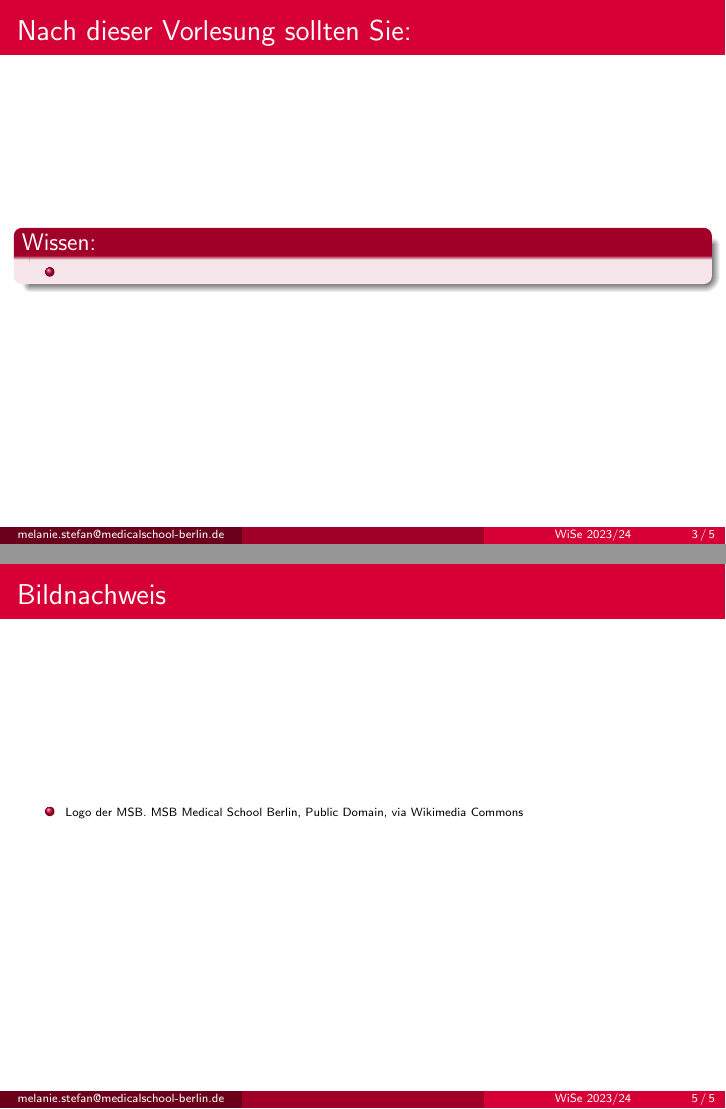
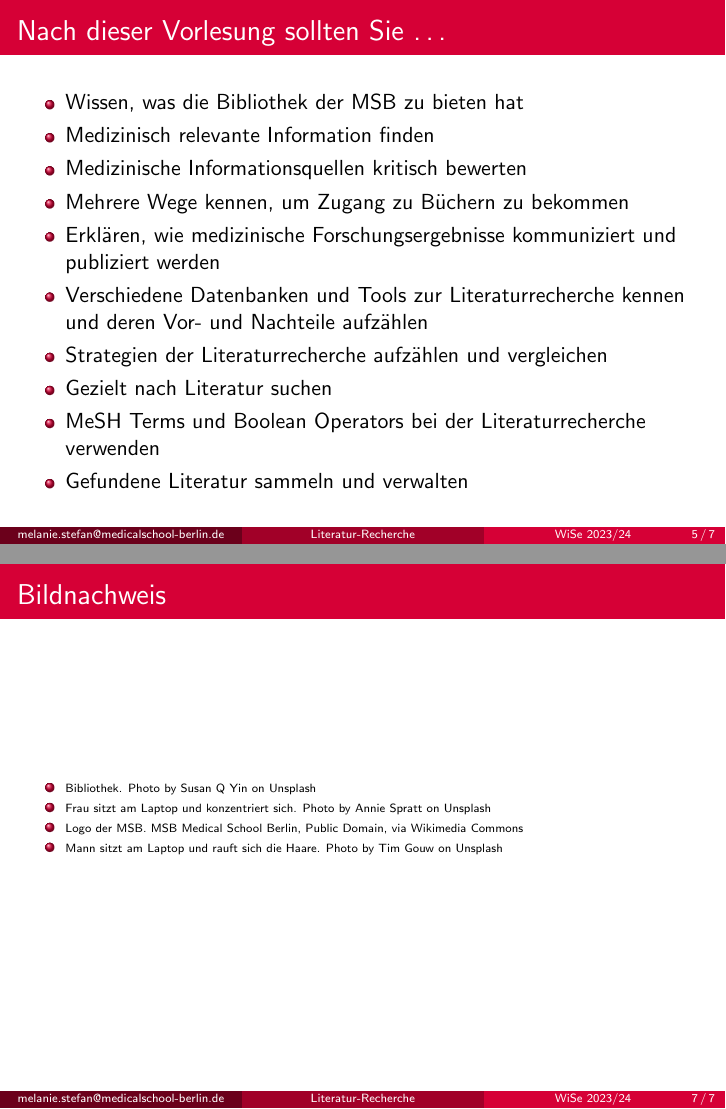
Before and after one commit to MelanieIStefan/M14_Literaturrecherche, LaTeX slides (M14_Literaturrecherche.tex): pages 3 and 5 of 5 before the commit and pages 5 and 7 of 7 after it, joined at a grey line. Compiled offline with pdfLaTeX.

Commit message:
title, hook, "this lecture is about", learning objectives

```diff
--- a/M14_Literaturrecherche.tex
+++ b/M14_Literaturrecherche.tex
@@ -25,7 +25,8 @@
 
 
 %%  Title information
-\title[]{}
+\title[Literatur-Recherche]{Wie erfahre ich von medizinischer Forschung? \\
+Einführung in die Literatur-Recherche}
 \author[melanie.stefan@medicalschool-berlin.de]{M14 Wissenschaftliches Arbeiten}
 \institute[]{Prof. Melanie Stefan - melanie.stefan@medicalschool-berlin.de}
 \date{WiSe 2023/24}
@@ -60,3 +103,44 @@ $\,$\\[6cm]
+\begin{frame}
+
+\frametitle{Nach dieser Vorlesung sollten Sie \dots}
+
+
+\begin{itemize}
+\item
+Wissen, was die Bibliothek der MSB zu bieten hat
+\item
+Medizinisch relevante Information finden
+\item
+Medizinische Informationsquellen kritisch bewerten
+\item
+Mehrere Wege kennen, um Zugang zu Büchern zu bekommen
+\item
+Erklären, wie medizinische Forschungsergebnisse kommuniziert und publiziert werden
+\item
+Verschiedene Datenbanken und Tools zur Literaturrecherche kennen und deren Vor- und Nachteile aufzählen
+\item
+Strategien der Literaturrecherche aufzählen und vergleichen
+\item
+Gezielt nach Literatur suchen
+\item
+MeSH Terms und Boolean Operators bei der Literaturrecherche verwenden
+\item
+Gefundene Literatur sammeln und verwalten
+\end{itemize}
+
+\end{frame}
+
+%% Main Body
+
+
+%% Woher bekomme ich medizinische Information?
+
+% - Bib
+% - Via Medici etc.
+% - Wikipedia
+% - Bücher
+% - online portale
+% -chatgpt
 
 % %% Online Quellen
 %  \begin{frame}
@@ -95,36 +179,11 @@ $\,$\\[6cm]
 % \end{frame}
 
 
-%% Hook
+%% Wie wird medizinische Forschung komuniziert und publiziert?
 
-%% TLIA
-\begin{frame}
-\frametitle{In dieser Vorlesung geht es um \dots}
+%% Wie kann ich wissenschaftliche Literatur finden?
 
-
-\end{frame}
-
-
-
-%% Learning Objectives
-
-\begin{frame}
-
-\frametitle{Nach dieser Vorlesung sollten Sie:}
-
-
-
-\begin{block}{Wissen:}
-\begin{itemize}
-\item
-\end{itemize}
-\end{block}
-
-\end{frame}
-
-%% Main Body
-
-
+%% Was mache ich mit der gefundenen Literatur?
 
 
 
@@ -151,9 +210,21 @@ $\,$\\[6cm]
 
 \begin{itemize}
 
+\item
+Bibliothek. Photo by \href{https://unsplash.com/@syinq?utm_content=creditCopyText&utm_medium=referral&utm_source=unsplash}{Susan Q Yin} on \href{https://unsplash.com/photos/books-on-brown-wooden-shelf-2JIvboGLeho?utm_content=creditCopyText&utm_medium=referral&utm_source=unsplash}{Unsplash}
+
+
+\item
+Frau sitzt am Laptop und konzentriert sich. Photo by \href{https://unsplash.com/@anniespratt?utm_content=creditCopyText&utm_medium=referral&utm_source=unsplash}{Annie Spratt} on \href{https://unsplash.com/photos/woman-in-black-long-sleeve-shirt-using-macbook-air-on-brown-wooden-table-CV3nkG7XIwg?utm_content=creditCopyText&utm_medium=referral&utm_source=unsplash}{Unsplash}
+
+
 
 \item
 Logo der MSB. MSB Medical School Berlin, Public Domain, via Wikimedia Commons
+
+\item
+Mann sitzt am Laptop und rauft sich die Haare. Photo by \href{https://unsplash.com/@punttim?utm_content=creditCopyText&utm_medium=referral&utm_source=unsplash}{Tim Gouw} on \href{https://unsplash.com/photos/man-wearing-white-top-using-macbook-1K9T5YiZ2WU?utm_content=creditCopyText&utm_medium=referral&utm_source=unsplash}{Unsplash}
+
 
 \end{itemize}
 
```
Also changed, not shown: susan-q-yin-2JIvboGLeho-unsplash.jpg (added), tim-gouw-1K9T5YiZ2WU-unsplash.jpg (added), M14_Literaturrecherche.tex (42 more changed lines), 1 other file.
